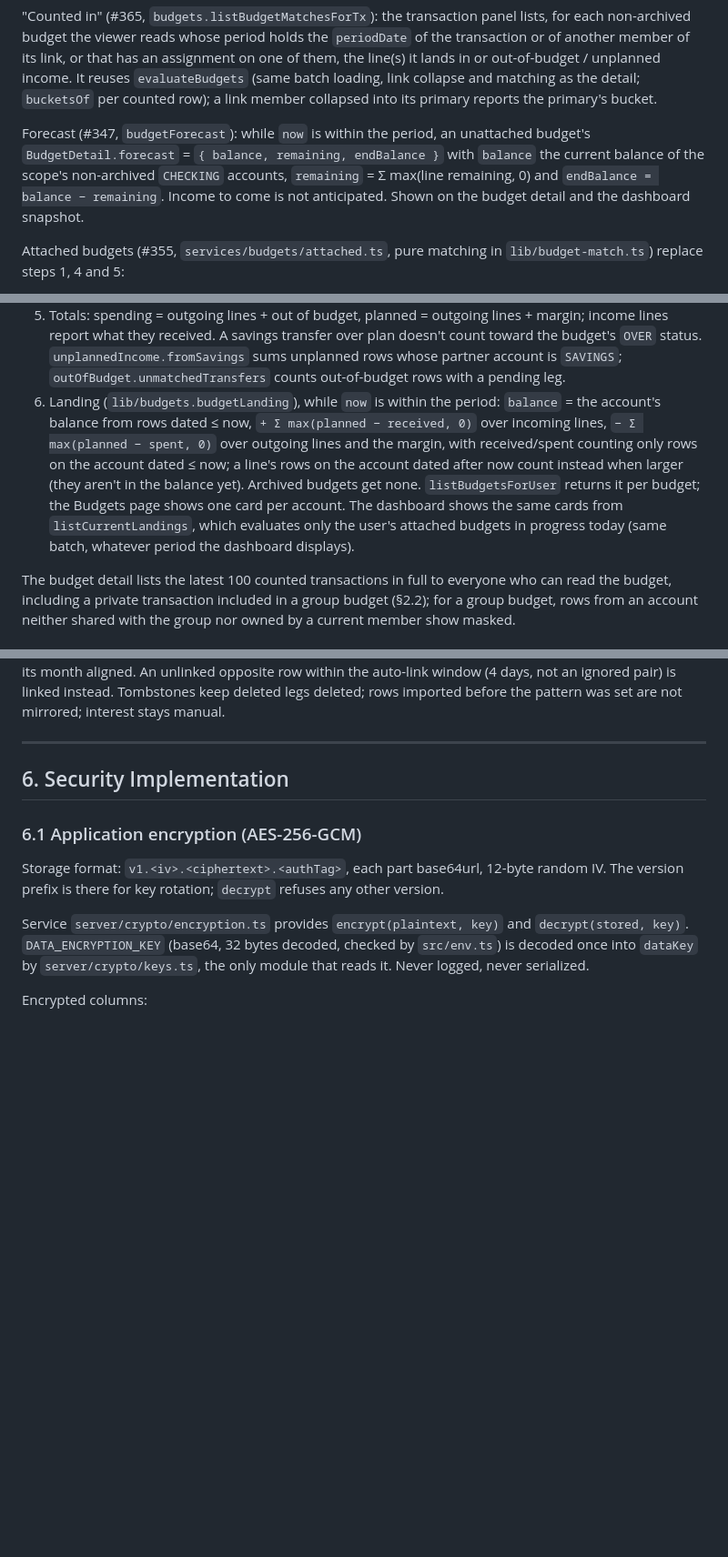
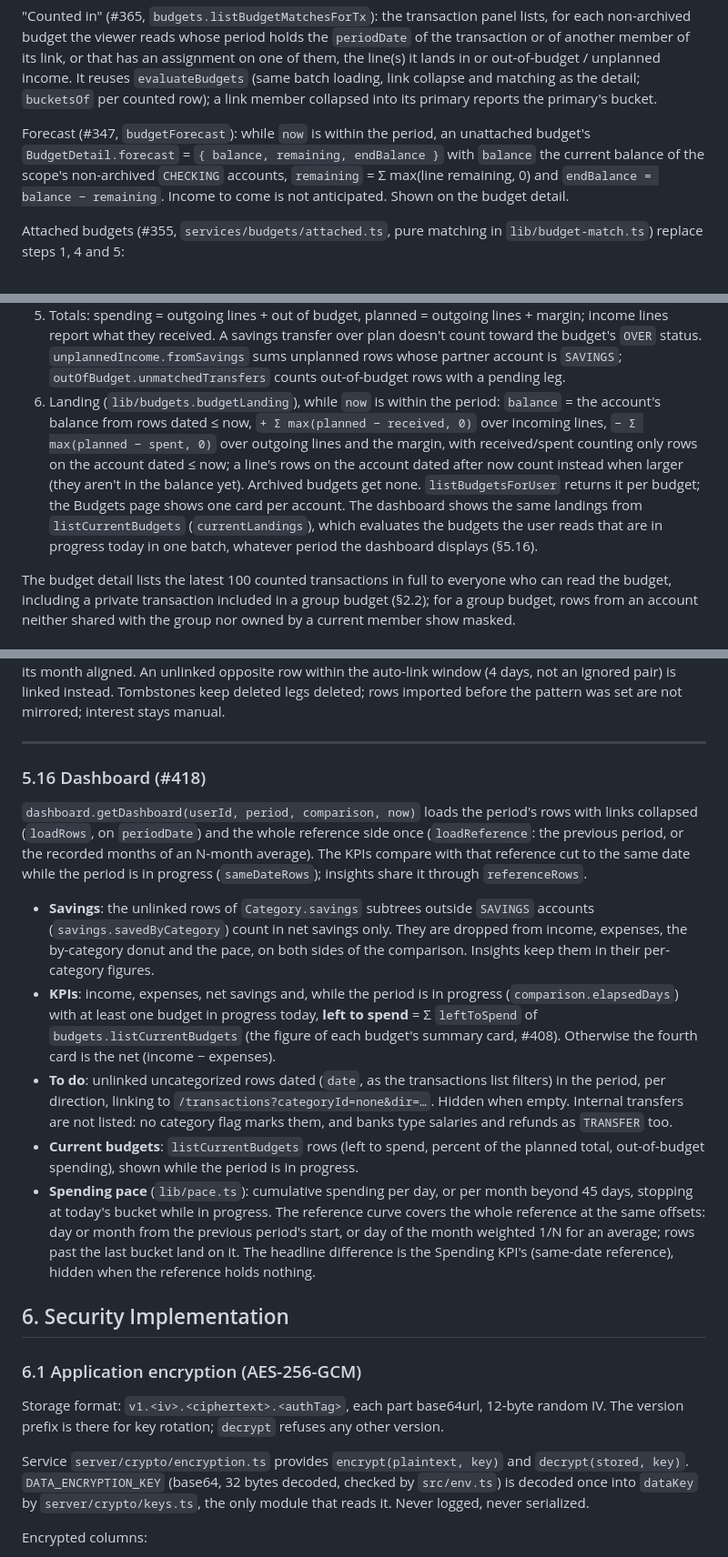
Before and after one commit to Navino16/bilan, a Markdown page: docs/architecture.md, 3 parts joined by grey strips. Shown at 91% size. Rendered like a GitHub page; blank space fills up the shorter version.

Commit message:
docs: dashboard rework in the user guide, architecture and screenshots

```diff
--- a/docs/architecture.md
+++ b/docs/architecture.md
@@ -1127,7 +1127,7 @@ Explicit assignment: from any transaction, "Assign to a budget" menu → choose
 
 "Counted in" (#365, `budgets.listBudgetMatchesForTx`): the transaction panel lists, for each non-archived budget the viewer reads whose period holds the `periodDate` of the transaction or of another member of its link, or that has an assignment on one of them, the line(s) it lands in or out-of-budget / unplanned income. It reuses `evaluateBudgets` (same batch loading, link collapse and matching as the detail; `bucketsOf` per counted row); a link member collapsed into its primary reports the primary's bucket.
 
-Forecast (#347, `budgetForecast`): while `now` is within the period, an unattached budget's `BudgetDetail.forecast` = `{ balance, remaining, endBalance }` with `balance` the current balance of the scope's non-archived `CHECKING` accounts, `remaining` = Σ max(line remaining, 0) and `endBalance = balance − remaining`. Income to come is not anticipated. Shown on the budget detail and the dashboard snapshot.
+Forecast (#347, `budgetForecast`): while `now` is within the period, an unattached budget's `BudgetDetail.forecast` = `{ balance, remaining, endBalance }` with `balance` the current balance of the scope's non-archived `CHECKING` accounts, `remaining` = Σ max(line remaining, 0) and `endBalance = balance − remaining`. Income to come is not anticipated. Shown on the budget detail.
 
 Attached budgets (#355, `services/budgets/attached.ts`, pure matching in `lib/budget-match.ts`) replace steps 1, 4 and 5:
 1. Candidates: the rows of the budget's account only (while it is still in the scope), plus INCLUDEs; the link members pulled in from other months (step 1 above) come from that account only. Loading the scope would collapse a linked transfer's two legs to zero.
@@ -1135,7 +1135,7 @@ Attached budgets (#355, `services/budgets/attached.ts`, pure matching in `lib/bu
 3. Mirrors (`budgetMirrors`): `TRANSFER` lines of other non-archived attached budgets whose counterpart is this account, same `periodType` and `periodStart`, readable by the viewer, become read-only lines in the opposite direction, unless the budget has its own line on that account in that direction.
 4. `bucketRow` puts each non-excluded row in one bucket: a `TRANSFER` line of the row's direction whose counterpart is a partner (or a pending account when unlinked), else the most specific `EXPENSE` line (outflows) or `INCOME` line, then `EXPENSE` as a refund unless the row is a transfer leg (inflows), else out of budget (outflows) or unplanned income (inflows).
 5. Totals: spending = outgoing lines + out of budget, planned = outgoing lines + margin; income lines report what they received. A savings transfer over plan doesn't count toward the budget's `OVER` status. `unplannedIncome.fromSavings` sums unplanned rows whose partner account is `SAVINGS`; `outOfBudget.unmatchedTransfers` counts out-of-budget rows with a pending leg.
-6. Landing (`lib/budgets.budgetLanding`), while `now` is within the period: `balance` = the account's balance from rows dated ≤ now, `+ Σ max(planned − received, 0)` over incoming lines, `− Σ max(planned − spent, 0)` over outgoing lines and the margin, with received/spent counting only rows on the account dated ≤ now; a line's rows on the account dated after now count instead when larger (they aren't in the balance yet). Archived budgets get none. `listBudgetsForUser` returns it per budget; the Budgets page shows one card per account. The dashboard shows the same cards from `listCurrentLandings`, which evaluates only the user's attached budgets in progress today (same batch, whatever period the dashboard displays).
+6. Landing (`lib/budgets.budgetLanding`), while `now` is within the period: `balance` = the account's balance from rows dated ≤ now, `+ Σ max(planned − received, 0)` over incoming lines, `− Σ max(planned − spent, 0)` over outgoing lines and the margin, with received/spent counting only rows on the account dated ≤ now; a line's rows on the account dated after now count instead when larger (they aren't in the balance yet). Archived budgets get none. `listBudgetsForUser` returns it per budget; the Budgets page shows one card per account. The dashboard shows the same landings from `listCurrentBudgets` (`currentLandings`), which evaluates the budgets the user reads that are in progress today in one batch, whatever period the dashboard displays (§5.16).
 
 The budget detail lists the latest 100 counted transactions in full to everyone who can read the budget, including a private transaction included in a group budget (§2.2); for a group budget, rows from an account neither shared with the group nor owned by a current member show masked.
 
@@ -1242,6 +1242,16 @@ Services in `server/services/bank-sync/`; the Enable Banking client (`client.ts`
 **Savings mirror legs** (`links/mirror.ts`): for savings accounts a bank doesn't expose. After each committed batch (sync or file) and its auto-links, each new `TRANSFER` row of a source account, still unlinked, whose decrypted label matches the savings account's pattern (folded, case-insensitive; `CONTAINS`, or `EXACT` on the whole label with whitespace runs collapsed; an exact match wins over a contains one, then the longest pattern) gets an opposite leg on the savings account, labelled `Virement depuis/vers <source>`, with `externalId` = `mirror:` + SHA-256 of the source's account id and `externalId`, then the pair is linked and its month aligned. An unlinked opposite row within the auto-link window (4 days, not an ignored pair) is linked instead. Tombstones keep deleted legs deleted; rows imported before the pattern was set are not mirrored; interest stays manual.
 
 ---
+
+### 5.16 Dashboard (#418)
+
+`dashboard.getDashboard(userId, period, comparison, now)` loads the period's rows with links collapsed (`loadRows`, on `periodDate`) and the whole reference side once (`loadReference`: the previous period, or the recorded months of an N-month average). The KPIs compare with that reference cut to the same date while the period is in progress (`sameDateRows`); insights share it through `referenceRows`.
+
+- **Savings**: the unlinked rows of `Category.savings` subtrees outside `SAVINGS` accounts (`savings.savedByCategory`) count in net savings only. They are dropped from income, expenses, the by-category donut and the pace, on both sides of the comparison. Insights keep them in their per-category figures.
+- **KPIs**: income, expenses, net savings and, while the period is in progress (`comparison.elapsedDays`) with at least one budget in progress today, **left to spend** = Σ `leftToSpend` of `budgets.listCurrentBudgets` (the figure of each budget's summary card, #408). Otherwise the fourth card is the net (income − expenses).
+- **To do**: unlinked uncategorized rows dated (`date`, as the transactions list filters) in the period, per direction, linking to `/transactions?categoryId=none&dir=…`. Hidden when empty. Internal transfers are not listed: no category flag marks them, and banks type salaries and refunds as `TRANSFER` too.
+- **Current budgets**: `listCurrentBudgets` rows (left to spend, percent of the planned total, out-of-budget spending), shown while the period is in progress.
+- **Spending pace** (`lib/pace.ts`): cumulative spending per day, or per month beyond 45 days, stopping at today's bucket while in progress. The reference curve covers the whole reference at the same offsets: day or month from the previous period's start, or day of the month weighted 1/N for an average; rows past the last bucket land on it. The headline difference is the Spending KPI's (same-date reference), hidden when the reference holds nothing.
 
 ## 6. Security Implementation
 
```
Also changed, not shown: other parts of docs/architecture.md (+3 -3 lines), docs/user-guide.fr.md (+8 -6 lines), docs/user-guide.md (+8 -6 lines), docs/images/en/dashboard.png, docs/images/en/mobile-dashboard.png, docs/images/fr/dashboard.png, docs/images/fr/mobile-dashboard.png.
